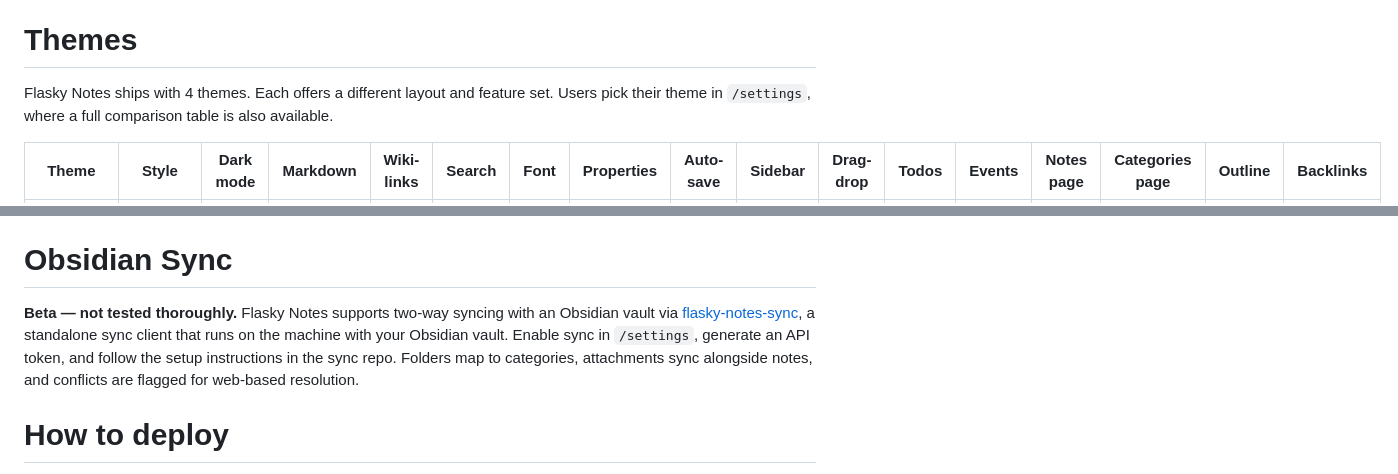
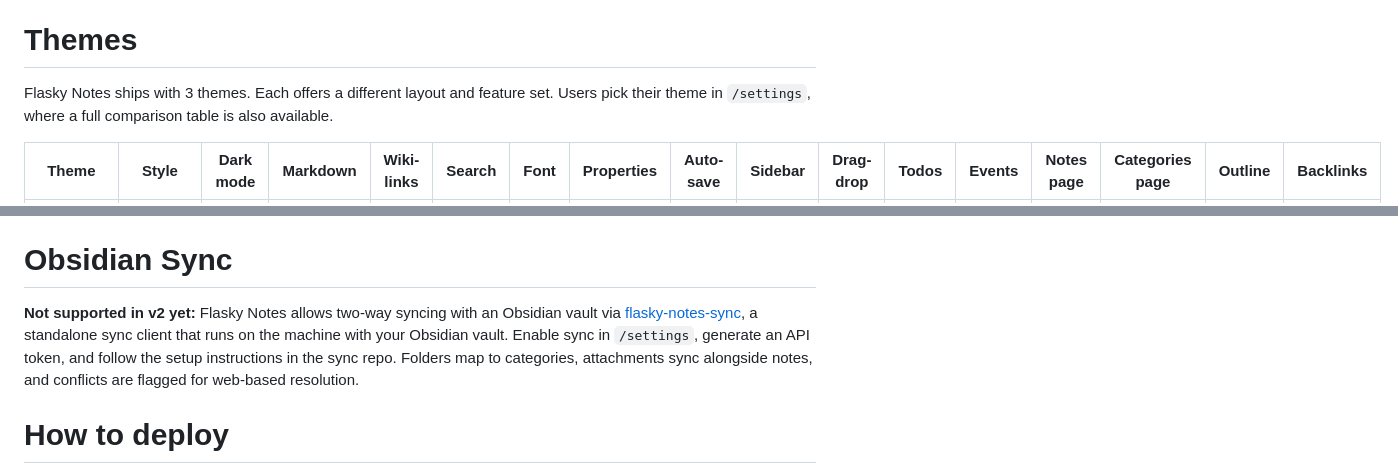
Before and after one commit to mehonal/flasky-notes, a Markdown page: readme.md, 2 parts joined by grey strips. Rendered like a GitHub page.

```diff
--- a/readme.md
+++ b/readme.md
@@ -10,7 +10,7 @@ The noting app aims to provide simple, fast and bloat-free noting with clean int
 
 # Themes
 
-Flasky Notes ships with 4 themes. Each offers a different layout and feature set. Users pick their theme in `/settings`, where a full comparison table is also available.
+Flasky Notes ships with 3 themes. Each offers a different layout and feature set. Users pick their theme in `/settings`, where a full comparison table is also available.
 
 | Theme | Style | Dark mode | Markdown | Wiki-links | Search | Font | Properties | Auto-save | Sidebar | Drag-drop | Todos | Events | Notes page | Categories page | Outline | Backlinks |
 |-------|-------|-----------|----------|------------|--------|------|------------|-----------|---------|-----------|-------|--------|------------|-----------------|---------|-----------|
@@ -40,7 +40,7 @@ A terminal-style interface for command-line note management. Supports todos and
 
 # Obsidian Sync
 
-**Beta — not tested thoroughly.** Flasky Notes supports two-way syncing with an Obsidian vault via [flasky-notes-sync](https://github.com/mehonal/flasky-notes-sync), a standalone sync client that runs on the machine with your Obsidian vault. Enable sync in `/settings`, generate an API token, and follow the setup instructions in the sync repo. Folders map to categories, attachments sync alongside notes, and conflicts are flagged for web-based resolution.
+**Not supported in v2 yet:** Flasky Notes allows two-way syncing with an Obsidian vault via [flasky-notes-sync](https://github.com/mehonal/flasky-notes-sync), a standalone sync client that runs on the machine with your Obsidian vault. Enable sync in `/settings`, generate an API token, and follow the setup instructions in the sync repo. Folders map to categories, attachments sync alongside notes, and conflicts are flagged for web-based resolution.
 
 # How to deploy
 
```
